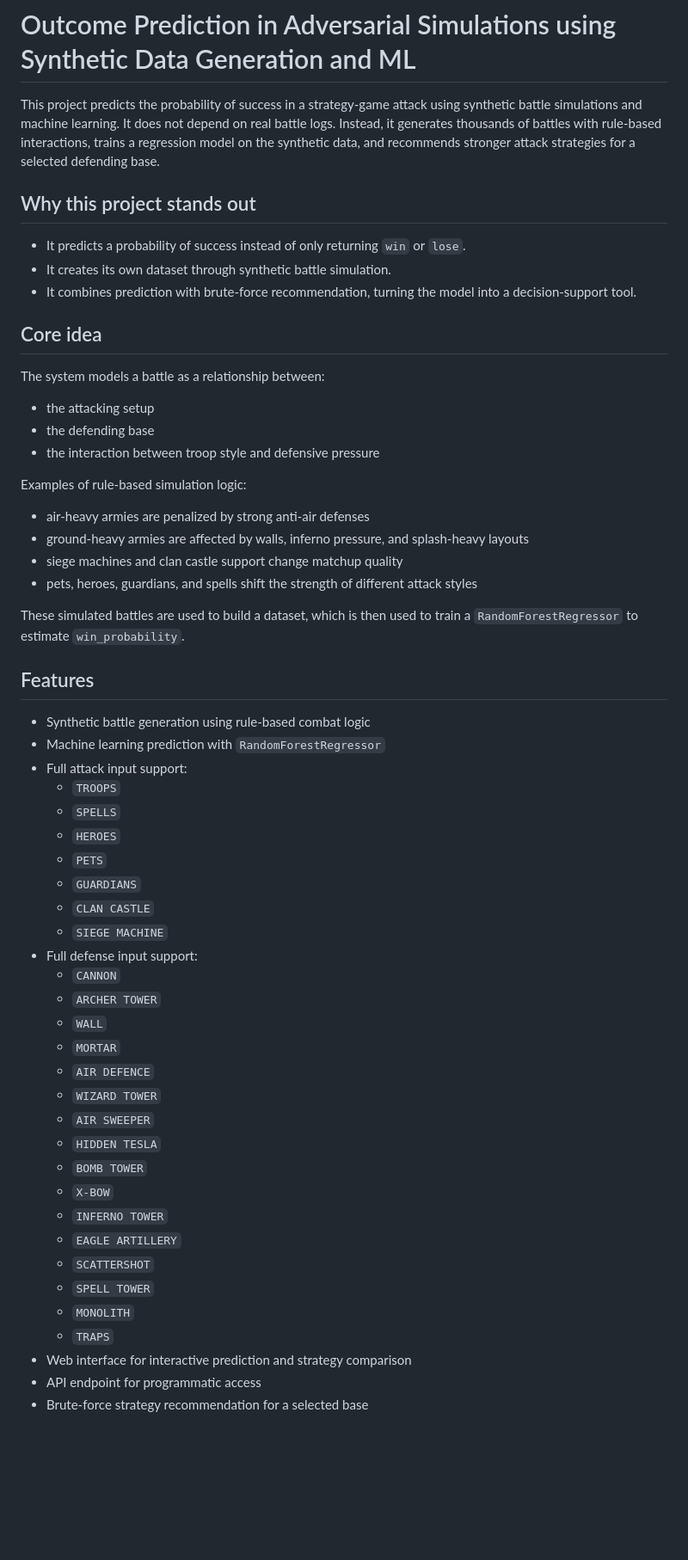
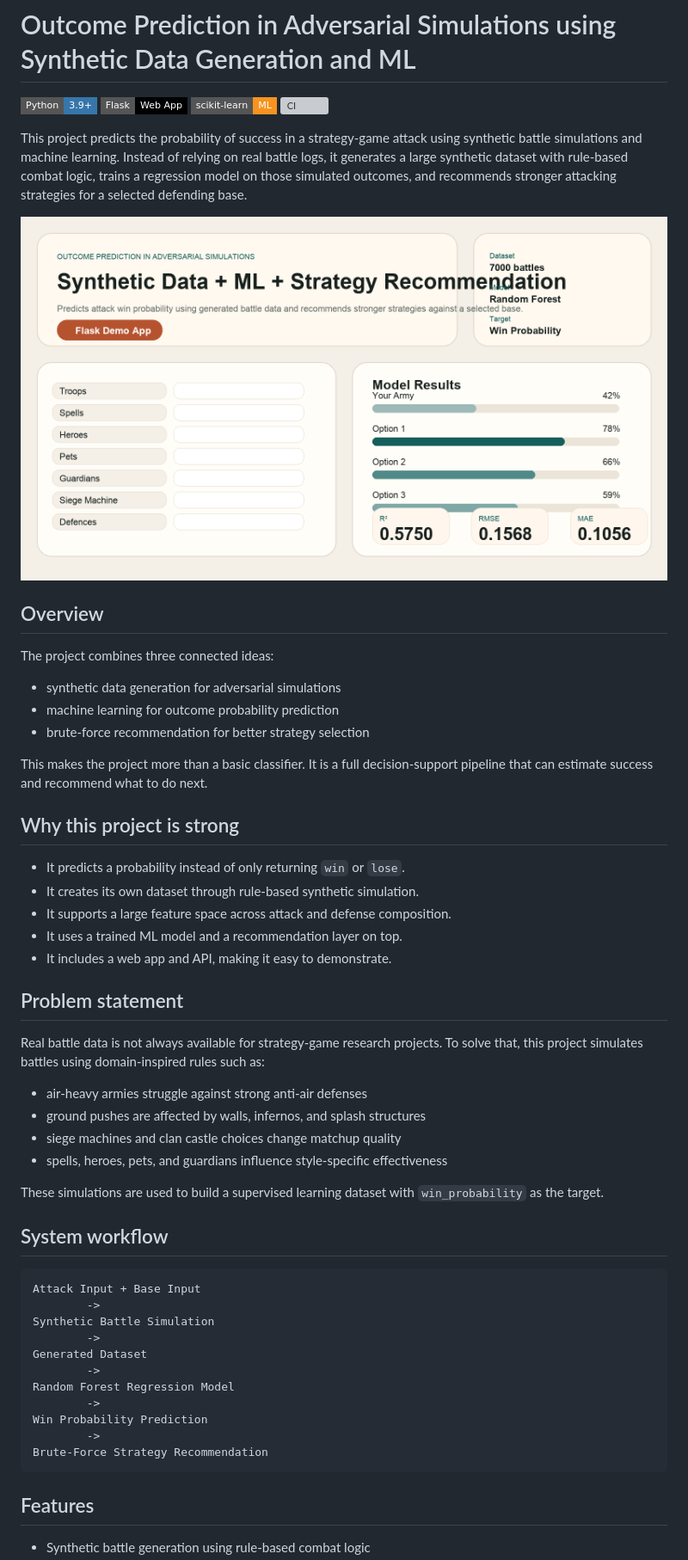
Before and after one commit to Gillcharu/Outcome-Prediction-in-Adversarial-Simulations-using-Synthetic-Data-Generation-and-ML, a Markdown page: README.md, the part around the change printed below. Shown: that part at 86% size. Rendered like a GitHub page; pictures changed too: docs/images/project-preview.png (added); badges without logos; blank space fills up the shorter version; grey boxes are pictures that could not be loaded.

Commit message:
Improve GitHub presentation and README

````diff
--- a/README.md
+++ b/README.md
@@ -1,60 +1,59 @@
 # Outcome Prediction in Adversarial Simulations using Synthetic Data Generation and ML
 
-This project predicts the probability of success in a strategy-game attack using synthetic battle simulations and machine learning. It does not depend on real battle logs. Instead, it generates thousands of battles with rule-based interactions, trains a regression model on the synthetic data, and recommends stronger attack strategies for a selected defending base.
+[![Python](https://img.shields.io/badge/Python-3.9%2B-3776AB?style=flat-square&logo=python&logoColor=white)](https://www.python.org/)
+[![Flask](https://img.shields.io/badge/Flask-Web%20App-000000?style=flat-square&logo=flask&logoColor=white)](https://flask.palletsprojects.com/)
+[![scikit-learn](https://img.shields.io/badge/scikit--learn-ML-F7931E?style=flat-square&logo=scikitlearn&logoColor=white)](https://scikit-learn.org/)
+[![CI](https://img.shields.io/github/actions/workflow/status/Gillcharu/Outcome-Prediction-in-Adversarial-Simulations-using-Synthetic-Data-Generation-and-ML/ci.yml?branch=main&style=flat-square&label=CI)](https://github.com/Gillcharu/Outcome-Prediction-in-Adversarial-Simulations-using-Synthetic-Data-Generation-and-ML/actions)
 
-## Why this project stands out
+This project predicts the probability of success in a strategy-game attack using synthetic battle simulations and machine learning. Instead of relying on real battle logs, it generates a large synthetic dataset with rule-based combat logic, trains a regression model on those simulated outcomes, and recommends stronger attacking strategies for a selected defending base.
 
-- It predicts a probability of success instead of only returning `win` or `lose`.
-- It creates its own dataset through synthetic battle simulation.
-- It combines prediction with brute-force recommendation, turning the model into a decision-support tool.
+![Project Preview](docs/images/project-preview.png)
 
-## Core idea
+## Overview
 
-The system models a battle as a relationship between:
+The project combines three connected ideas:
 
-- the attacking setup
-- the defending base
-- the interaction between troop style and defensive pressure
+- synthetic data generation for adversarial simulations
+- machine learning for outcome probability prediction
+- brute-force recommendation for better strategy selection
 
-Examples of rule-based simulation logic:
+This makes the project more than a basic classifier. It is a full decision-support pipeline that can estimate success and recommend what to do next.
 
-- air-heavy armies are penalized by strong anti-air defenses
-- ground-heavy armies are affected by walls, inferno pressure, and splash-heavy layouts
-- siege machines and clan castle support change matchup quality
-- pets, heroes, guardians, and spells shift the strength of different attack styles
+## Why this project is strong
 
-These simulated battles are used to build a dataset, which is then used to train a `RandomForestRegressor` to estimate `win_probability`.
+- It predicts a probability instead of only returning `win` or `lose`.
+- It creates its own dataset through rule-based synthetic simulation.
+- It supports a large feature space across attack and defense composition.
+- It uses a trained ML model and a recommendation layer on top.
+- It includes a web app and API, making it easy to demonstrate.
+
+## Problem statement
+
+Real battle data is not always available for strategy-game research projects. To solve that, this project simulates battles using domain-inspired rules such as:
+
+- air-heavy armies struggle against strong anti-air defenses
+- ground pushes are affected by walls, infernos, and splash structures
+- siege machines and clan castle choices change matchup quality
+- spells, heroes, pets, and guardians influence style-specific effectiveness
+
+These simulations are used to build a supervised learning dataset with `win_probability` as the target.
+
+## System workflow
+
+```text
+Attack Input + Base Input
+        ->
+Synthetic Battle Simulation
+        ->
+Generated Dataset
+        ->
+Random Forest Regression Model
+        ->
+Win Probability Prediction
+        ->
+Brute-Force Strategy Recommendation
+```
 
 ## Features
 
 - Synthetic battle generation using rule-based combat logic
-- Machine learning prediction with `RandomForestRegressor`
-- Full attack input support:
-  - `TROOPS`
-  - `SPELLS`
-  - `HEROES`
-  - `PETS`
-  - `GUARDIANS`
-  - `CLAN CASTLE`
-  - `SIEGE MACHINE`
-- Full defense input support:
-  - `CANNON`
-  - `ARCHER TOWER`
-  - `WALL`
-  - `MORTAR`
-  - `AIR DEFENCE`
-  - `WIZARD TOWER`
-  - `AIR SWEEPER`
-  - `HIDDEN TESLA`
-  - `BOMB TOWER`
-  - `X-BOW`
-  - `INFERNO TOWER`
-  - `EAGLE ARTILLERY`
-  - `SCATTERSHOT`
-  - `SPELL TOWER`
-  - `MONOLITH`
-  - `TRAPS`
-- Web interface for interactive prediction and strategy comparison
-- API endpoint for programmatic access
-- Brute-force strategy recommendation for a selected base
-
````
Also changed, not shown: other parts of README.md (+115 -63 lines), .github/ISSUE_TEMPLATE/bug_report.md (added, +35 -0 lines), .github/ISSUE_TEMPLATE/feature_request.md (added, +23 -0 lines), CONTRIBUTING.md (added, +38 -0 lines), PROFILE_README_TEMPLATE.md (added, +40 -0 lines), 2 other files.
